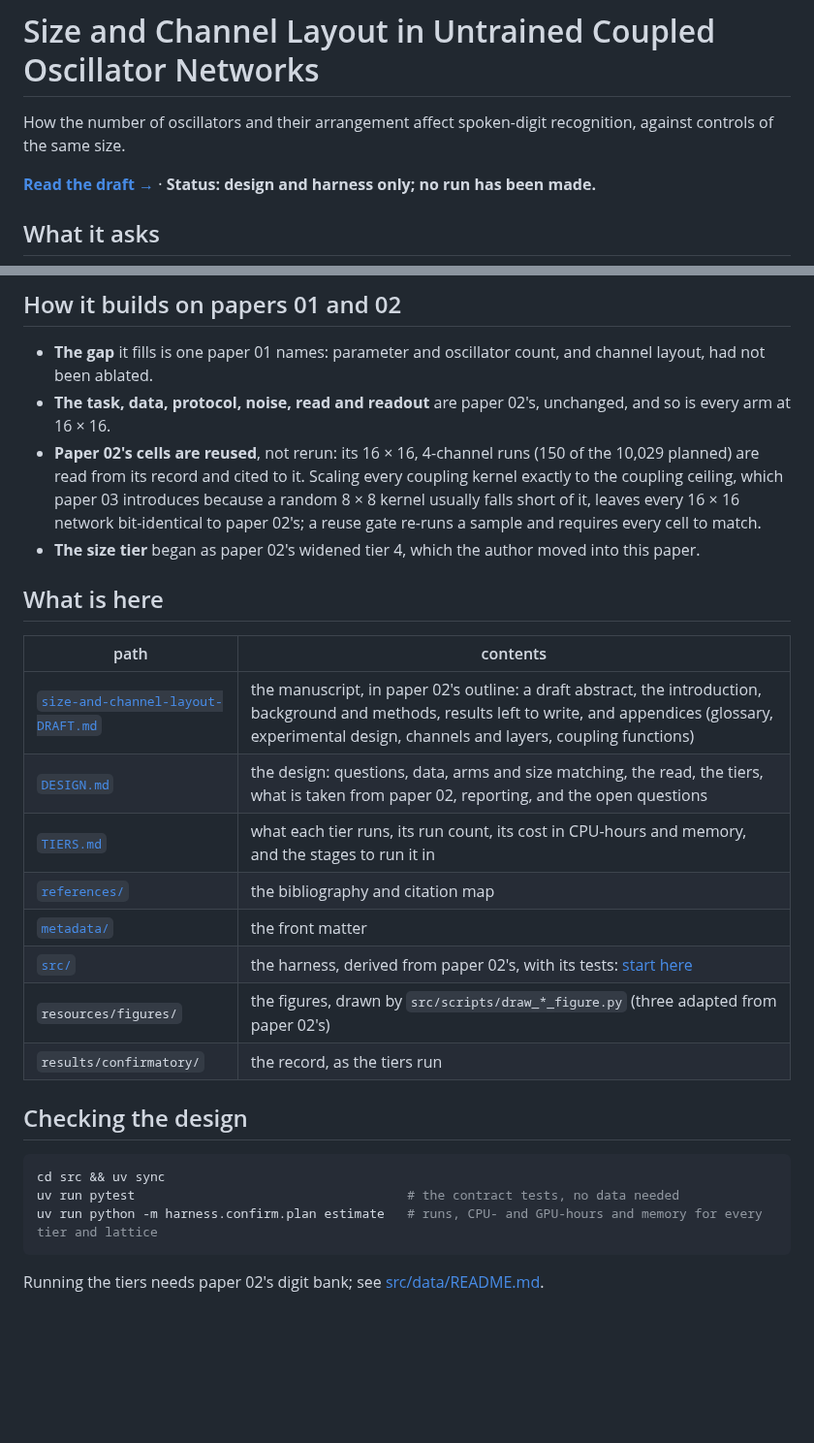
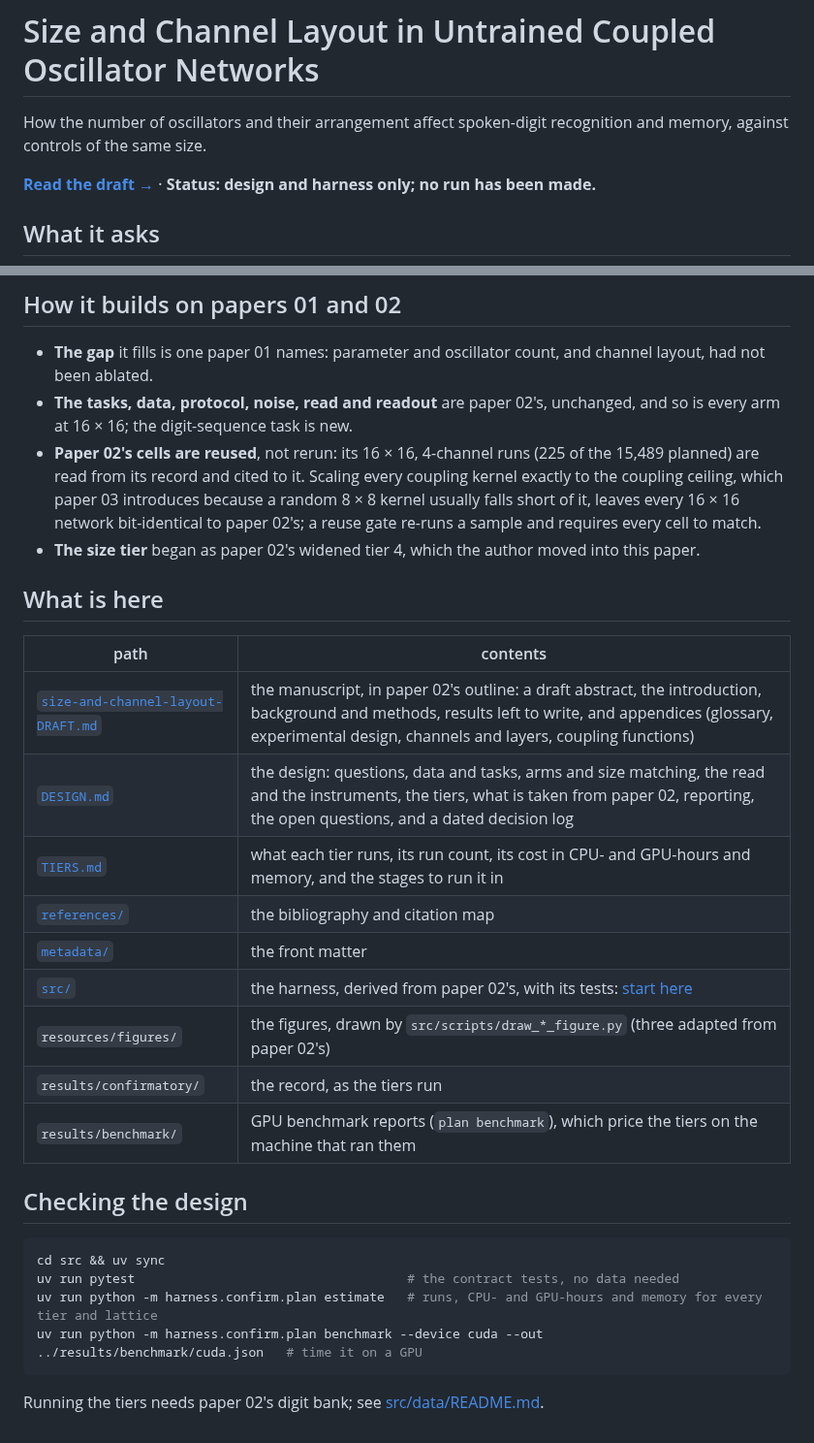
Before and after one commit to ekryski/oscillator-research, a Markdown page: papers/03-size-and-layout/README.md, 2 parts joined by grey strips. Shown at 97% size. GitHub-like rendering; blank space fills up the shorter version.

Commit message:
describe the tasks, the window, the instruments and the benchmark in the readmes

````diff
--- a/papers/03-size-and-layout/README.md
+++ b/papers/03-size-and-layout/README.md
@@ -1,6 +1,6 @@
 # Size and Channel Layout in Untrained Coupled Oscillator Networks
 
-How the number of oscillators and their arrangement affect spoken-digit recognition, against controls of the same size.
+How the number of oscillators and their arrangement affect spoken-digit recognition and memory, against controls of the same size.
 
 **[Read the draft →](size-and-channel-layout-DRAFT.md)** · **Status: design and harness only; no run has been made.**
 
@@ -13,8 +13,8 @@ Paper 03 runs that ablation for paper 02's networks. The lattice runs from 8 ×
 ## How it builds on papers 01 and 02
 
 - **The gap** it fills is one paper 01 names: parameter and oscillator count, and channel layout, had not been ablated.
-- **The task, data, protocol, noise, read and readout** are paper 02's, unchanged, and so is every arm at 16 × 16.
-- **Paper 02's cells are reused**, not rerun: its 16 × 16, 4-channel runs (150 of the 10,029 planned) are read from its record and cited to it. Scaling every coupling kernel exactly to the coupling ceiling, which paper 03 introduces because a random 8 × 8 kernel usually falls short of it, leaves every 16 × 16 network bit-identical to paper 02's; a reuse gate re-runs a sample and requires every cell to match.
+- **The tasks, data, protocol, noise, read and readout** are paper 02's, unchanged, and so is every arm at 16 × 16; the digit-sequence task is new.
+- **Paper 02's cells are reused**, not rerun: its 16 × 16, 4-channel runs (225 of the 15,489 planned) are read from its record and cited to it. Scaling every coupling kernel exactly to the coupling ceiling, which paper 03 introduces because a random 8 × 8 kernel usually falls short of it, leaves every 16 × 16 network bit-identical to paper 02's; a reuse gate re-runs a sample and requires every cell to match.
 - **The size tier** began as paper 02's widened tier 4, which the author moved into this paper.
 
 ## What is here
@@ -22,13 +22,14 @@ Paper 03 runs that ablation for paper 02's networks. The lattice runs from 8 ×
 | path | contents |
 |---|---|
 | [`size-and-channel-layout-DRAFT.md`](size-and-channel-layout-DRAFT.md) | the manuscript, in paper 02's outline: a draft abstract, the introduction, background and methods, results left to write, and appendices (glossary, experimental design, channels and layers, coupling functions) |
-| [`DESIGN.md`](DESIGN.md) | the design: questions, data, arms and size matching, the read, the tiers, what is taken from paper 02, reporting, and the open questions |
-| [`TIERS.md`](TIERS.md) | what each tier runs, its run count, its cost in CPU-hours and memory, and the stages to run it in |
+| [`DESIGN.md`](DESIGN.md) | the design: questions, data and tasks, arms and size matching, the read and the instruments, the tiers, what is taken from paper 02, reporting, the open questions, and a dated decision log |
+| [`TIERS.md`](TIERS.md) | what each tier runs, its run count, its cost in CPU- and GPU-hours and memory, and the stages to run it in |
 | [`references/`](references/) | the bibliography and citation map |
 | [`metadata/`](metadata/) | the front matter |
 | [`src/`](src/) | the harness, derived from paper 02's, with its tests: [start here](src/README.md) |
 | `resources/figures/` | the figures, drawn by `src/scripts/draw_*_figure.py` (three adapted from paper 02's) |
 | `results/confirmatory/` | the record, as the tiers run |
+| `results/benchmark/` | GPU benchmark reports (`plan benchmark`), which price the tiers on the machine that ran them |
 
 ## Checking the design
 
@@ -36,6 +37,7 @@ Paper 03 runs that ablation for paper 02's networks. The lattice runs from 8 ×
 cd src && uv sync
 uv run pytest                                    # the contract tests, no data needed
 uv run python -m harness.confirm.plan estimate   # runs, CPU- and GPU-hours and memory for every tier and lattice
+uv run python -m harness.confirm.plan benchmark --device cuda --out ../results/benchmark/cuda.json   # time it on a GPU
 ```
 
 Running the tiers needs paper 02's digit bank; see [src/data/README.md](src/data/README.md).
````
Also changed, not shown: other parts of papers/03-size-and-layout/README.md (+1 -1 lines), 1 other file.
